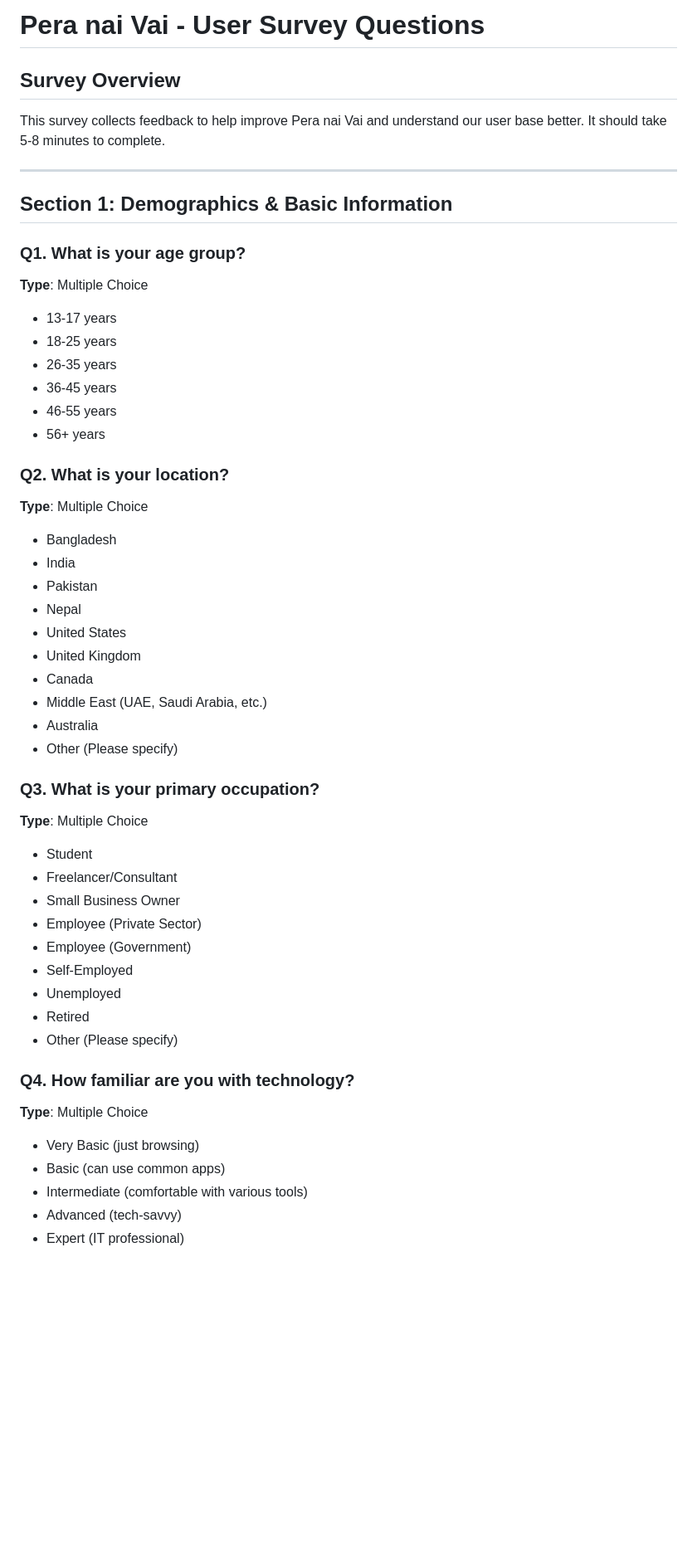
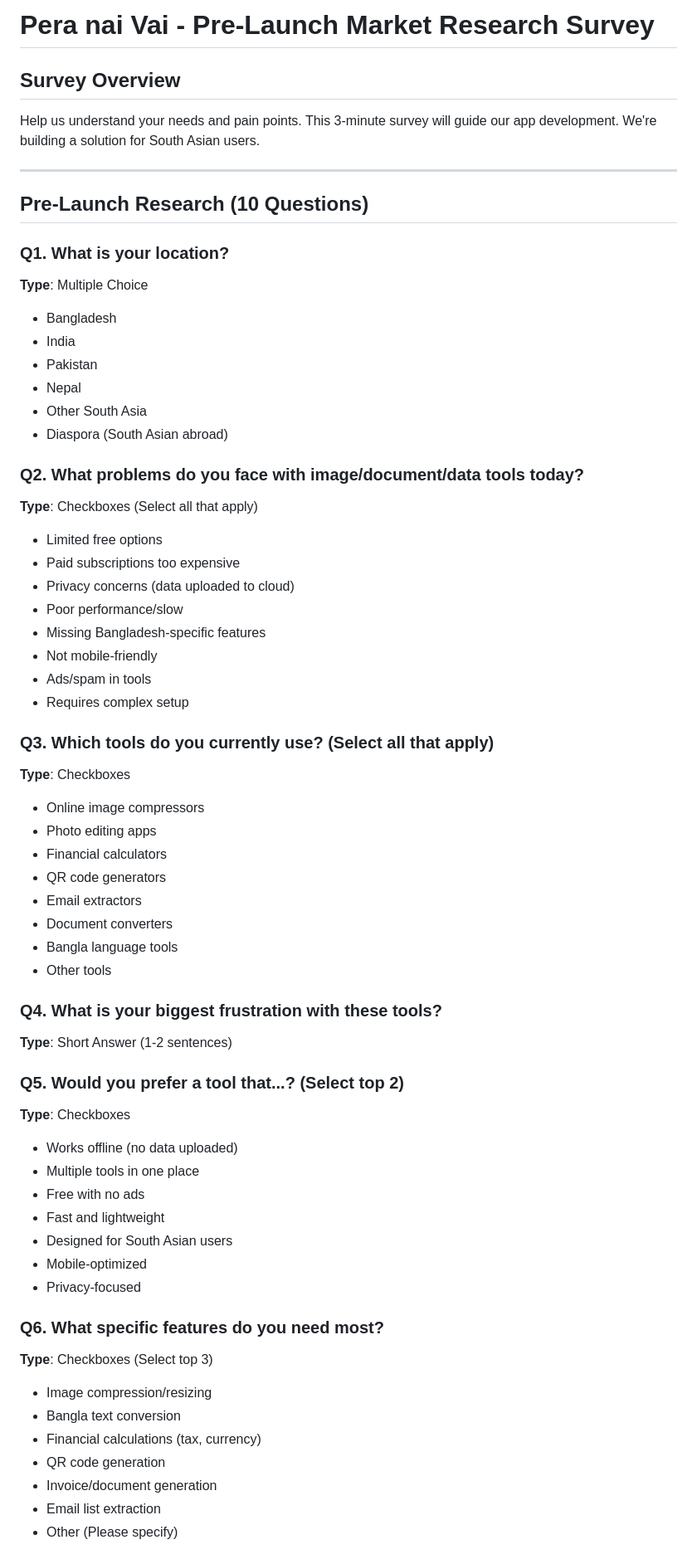
Before and after one commit to Sabudragneel/pera-nai-vai, a Markdown page: SURVEY_QUESTIONS.md, the part around one of its changes. Shown at 83% size. Drawn GitHub-style; blank space fills up the shorter version.

Commit message:
survey question

```diff
--- a/SURVEY_QUESTIONS.md
+++ b/SURVEY_QUESTIONS.md
@@ -1,51 +1,63 @@
-# Pera nai Vai - User Survey Questions
+# Pera nai Vai - Pre-Launch Market Research Survey
 
 ## Survey Overview
-This survey collects feedback to help improve Pera nai Vai and understand our user base better. It should take 5-8 minutes to complete.
+Help us understand your needs and pain points. This 3-minute survey will guide our app development. We're building a solution for South Asian users.
 
 ---
 
-## Section 1: Demographics & Basic Information
+## Pre-Launch Research (10 Questions)
 
-### Q1. What is your age group?
-**Type**: Multiple Choice
-- 13-17 years
-- 18-25 years
-- 26-35 years
-- 36-45 years
-- 46-55 years
-- 56+ years
-
-### Q2. What is your location?
+### Q1. What is your location?
 **Type**: Multiple Choice
 - Bangladesh
 - India
 - Pakistan
 - Nepal
-- United States
-- United Kingdom
-- Canada
-- Middle East (UAE, Saudi Arabia, etc.)
-- Australia
+- Other South Asia
+- Diaspora (South Asian abroad)
+
+### Q2. What problems do you face with image/document/data tools today?
+**Type**: Checkboxes (Select all that apply)
+- Limited free options
+- Paid subscriptions too expensive
+- Privacy concerns (data uploaded to cloud)
+- Poor performance/slow
+- Missing Bangladesh-specific features
+- Not mobile-friendly
+- Ads/spam in tools
+- Requires complex setup
+
+### Q3. Which tools do you currently use? (Select all that apply)
+**Type**: Checkboxes
+- Online image compressors
+- Photo editing apps
+- Financial calculators
+- QR code generators
+- Email extractors
+- Document converters
+- Bangla language tools
+- Other tools
+
+### Q4. What is your biggest frustration with these tools?
+**Type**: Short Answer (1-2 sentences)
+
+### Q5. Would you prefer a tool that...? (Select top 2)
+**Type**: Checkboxes
+- Works offline (no data uploaded)
+- Multiple tools in one place
+- Free with no ads
+- Fast and lightweight
+- Designed for South Asian users
+- Mobile-optimized
+- Privacy-focused
+
+### Q6. What specific features do you need most?
+**Type**: Checkboxes (Select top 3)
+- Image compression/resizing
+- Bangla text conversion
+- Financial calculations (tax, currency)
+- QR code generation
+- Invoice/document generation
+- Email list extraction
 - Other (Please specify)
 
-### Q3. What is your primary occupation?
-**Type**: Multiple Choice
-- Student
-- Freelancer/Consultant
-- Small Business Owner
-- Employee (Private Sector)
-- Employee (Government)
-- Self-Employed
-- Unemployed
-- Retired
-- Other (Please specify)
-
-### Q4. How familiar are you with technology?
-**Type**: Multiple Choice
-- Very Basic (just browsing)
-- Basic (can use common apps)
-- Intermediate (comfortable with various tools)
-- Advanced (tech-savvy)
-- Expert (IT professional)
-
```
Also changed, not shown: other parts of SURVEY_QUESTIONS.md (+19 -142 lines).
